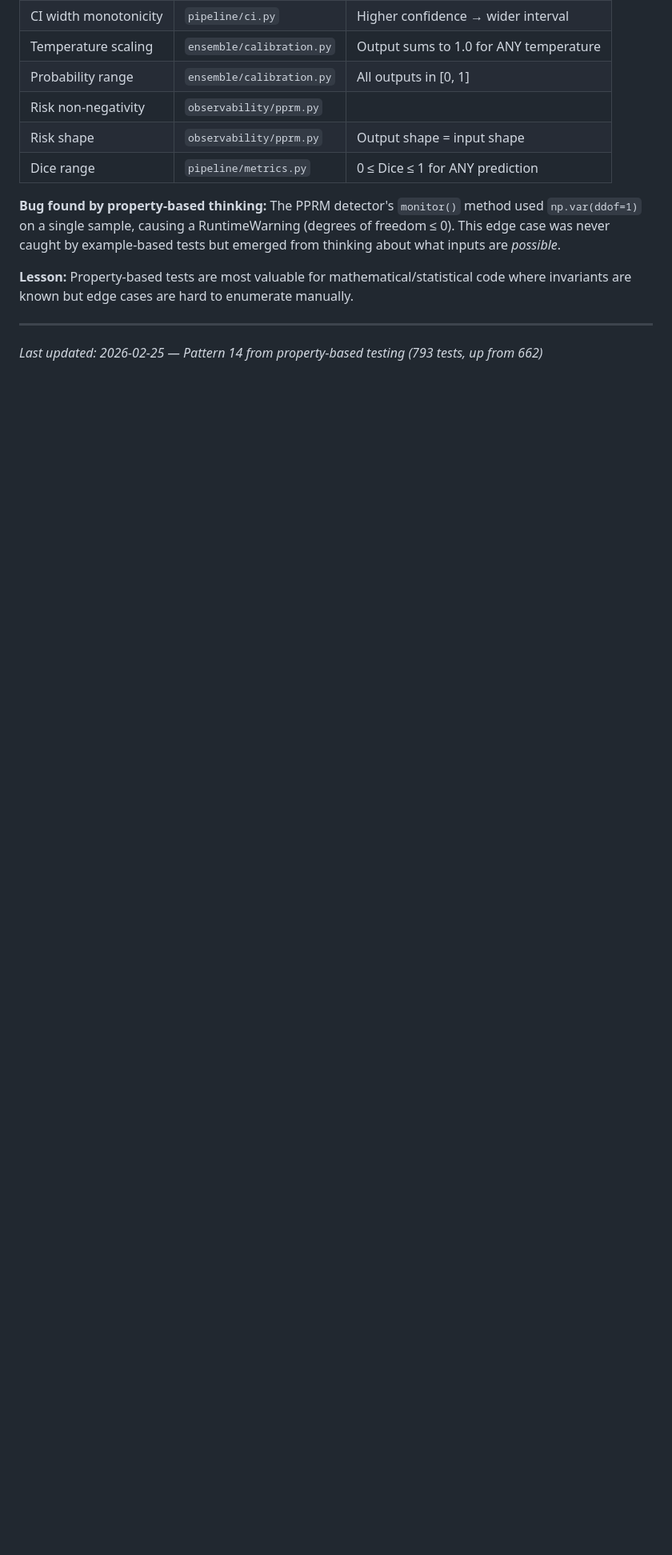
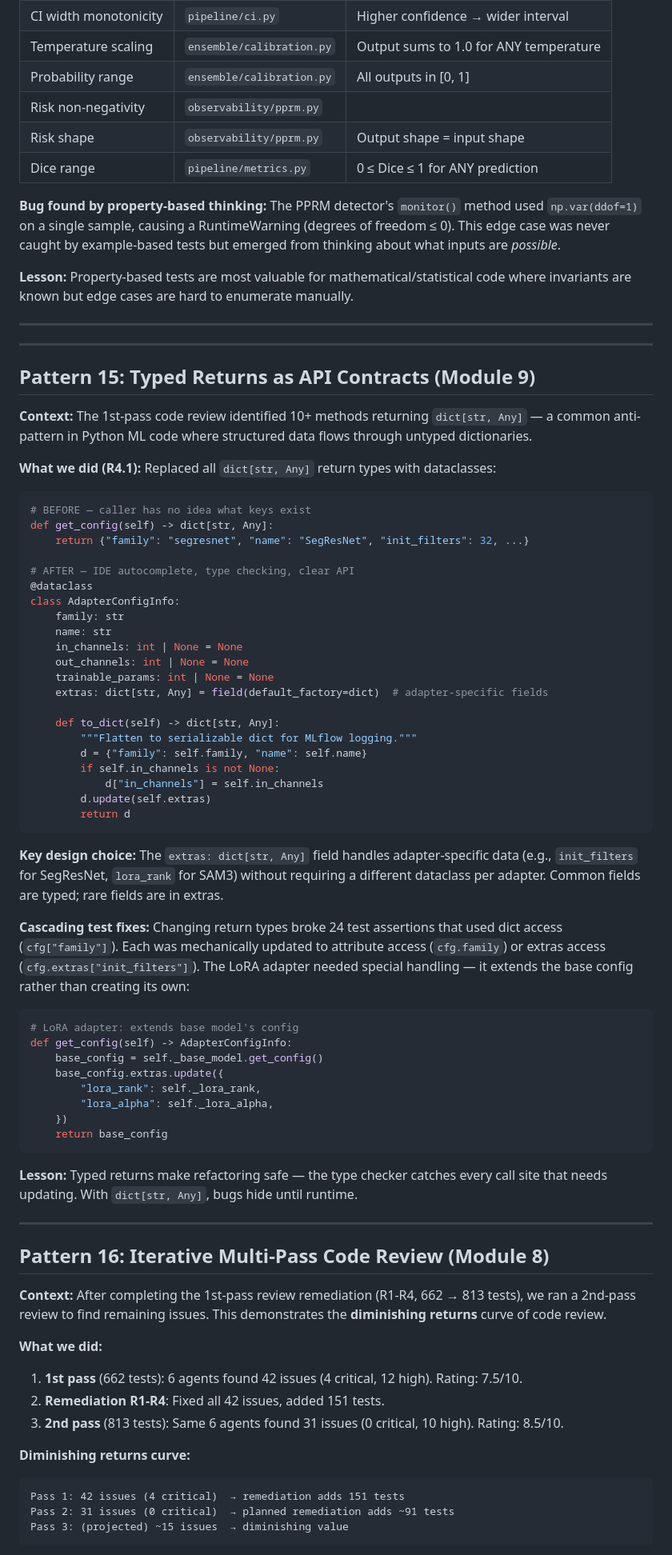
Before and after one commit to minivess-mlops/minivess-mlops, a Markdown page: docs/claude-code-patterns.md, the part around one of its changes. Shown at 80% size. GitHub-like rendering; blank space fills up the shorter version.

````diff
--- a/docs/claude-code-patterns.md
+++ b/docs/claude-code-patterns.md
@@ -464,4 +464,70 @@ class TestBootstrapCIProperties:
 
 ---
 
-*Last updated: 2026-02-25 — Pattern 14 from property-based testing (793 tests, up from 662)*
+---
+
+## Pattern 15: Typed Returns as API Contracts (Module 9)
+
+**Context:** The 1st-pass code review identified 10+ methods returning `dict[str, Any]` — a common anti-pattern in Python ML code where structured data flows through untyped dictionaries.
+
+**What we did (R4.1):** Replaced all `dict[str, Any]` return types with dataclasses:
+
+```python
+# BEFORE — caller has no idea what keys exist
+def get_config(self) -> dict[str, Any]:
+    return {"family": "segresnet", "name": "SegResNet", "init_filters": 32, ...}
+
+# AFTER — IDE autocomplete, type checking, clear API
+@dataclass
+class AdapterConfigInfo:
+    family: str
+    name: str
+    in_channels: int | None = None
+    out_channels: int | None = None
+    trainable_params: int | None = None
+    extras: dict[str, Any] = field(default_factory=dict)  # adapter-specific fields
+
+    def to_dict(self) -> dict[str, Any]:
+        """Flatten to serializable dict for MLflow logging."""
+        d = {"family": self.family, "name": self.name}
+        if self.in_channels is not None:
+            d["in_channels"] = self.in_channels
+        d.update(self.extras)
+        return d
+```
+
+**Key design choice:** The `extras: dict[str, Any]` field handles adapter-specific data (e.g., `init_filters` for SegResNet, `lora_rank` for SAM3) without requiring a different dataclass per adapter. Common fields are typed; rare fields are in extras.
+
+**Cascading test fixes:** Changing return types broke 24 test assertions that used dict access (`cfg["family"]`). Each was mechanically updated to attribute access (`cfg.family`) or extras access (`cfg.extras["init_filters"]`). The LoRA adapter needed special handling — it extends the base config rather than creating its own:
+
+```python
+# LoRA adapter: extends base model's config
+def get_config(self) -> AdapterConfigInfo:
+    base_config = self._base_model.get_config()
+    base_config.extras.update({
+        "lora_rank": self._lora_rank,
+        "lora_alpha": self._lora_alpha,
+    })
+    return base_config
+```
+
+**Lesson:** Typed returns make refactoring safe — the type checker catches every call site that needs updating. With `dict[str, Any]`, bugs hide until runtime.
+
+---
+
+## Pattern 16: Iterative Multi-Pass Code Review (Module 8)
+
+**Context:** After completing the 1st-pass review remediation (R1-R4, 662 → 813 tests), we ran a 2nd-pass review to find remaining issues. This demonstrates the **diminishing returns** curve of code review.
+
+**What we did:**
+1. **1st pass** (662 tests): 6 agents found 42 issues (4 critical, 12 high). Rating: 7.5/10.
+2. **Remediation R1-R4**: Fixed all 42 issues, added 151 tests.
+3. **2nd pass** (813 tests): Same 6 agents found 31 issues (0 critical, 10 high). Rating: 8.5/10.
+
+**Diminishing returns curve:**
+```
+Pass 1: 42 issues (4 critical)  → remediation adds 151 tests
+Pass 2: 31 issues (0 critical)  → planned remediation adds ~91 tests
+Pass 3: (projected) ~15 issues  → diminishing value
+```
+
````
Also changed, not shown: other parts of docs/claude-code-patterns.md (+42 -0 lines), docs/planning/code-review-report-v0-2-2nd-pass.md (added, +400 -0 lines).
